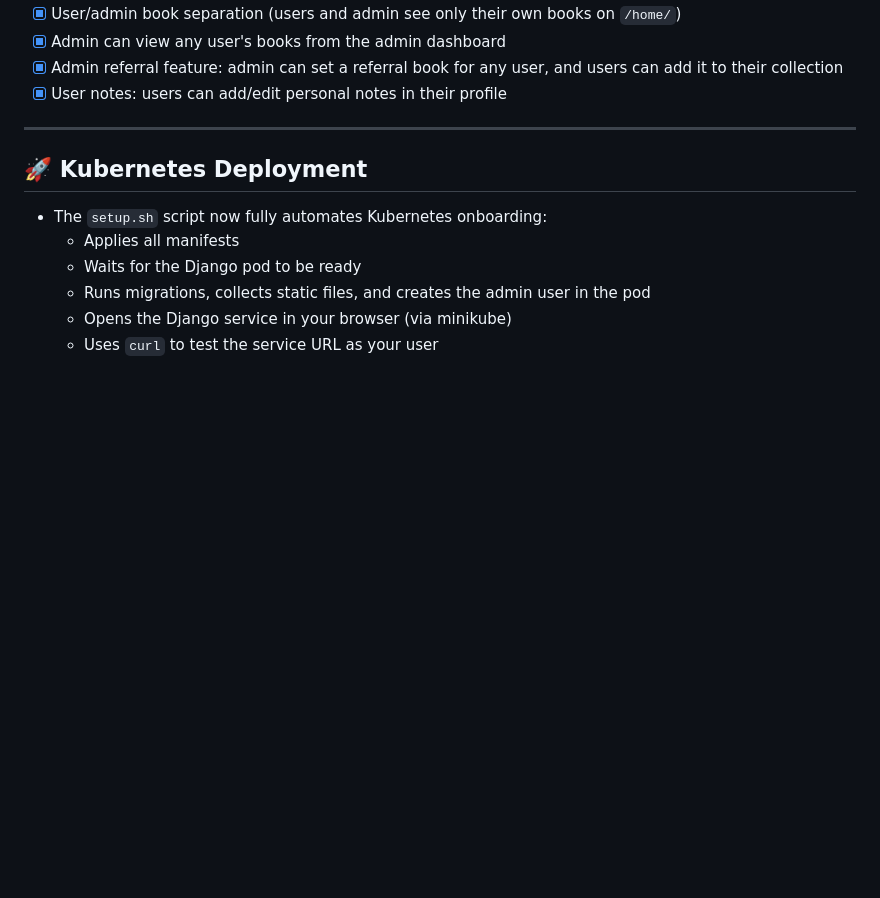
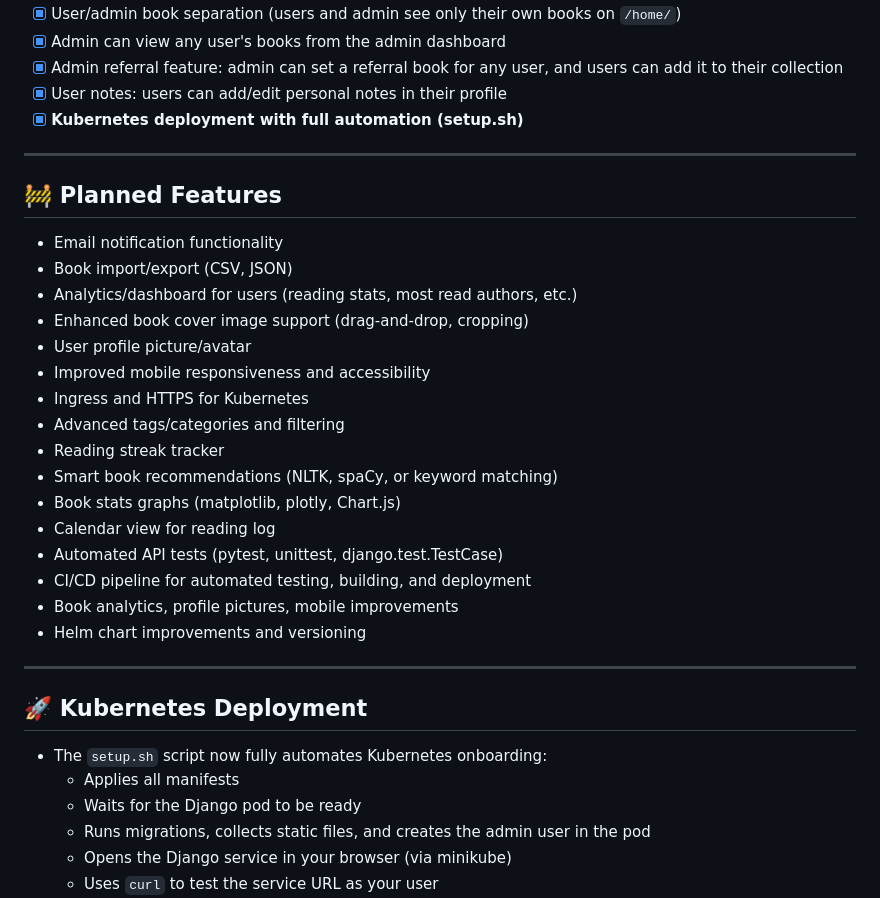
Before and after one commit to Jamesscott34/DevopsCA, a Markdown page: README.md, the part around the change. Drawn GitHub-style; blank space fills up the shorter version.

Commit message:
Update features and planned features in README; highlight Kubernetes deployment

```diff
--- a/README.md
+++ b/README.md
@@ -82,6 +82,27 @@ GitHub: [github.com/Jamesscott34](https://github.com/Jamesscott34)
 - [x] Admin can view any user's books from the admin dashboard
 - [x] Admin referral feature: admin can set a referral book for any user, and users can add it to their collection
 - [x] User notes: users can add/edit personal notes in their profile
+- [x] **Kubernetes deployment with full automation (setup.sh)**
+
+---
+
+## 🚧 Planned Features
+- Email notification functionality
+- Book import/export (CSV, JSON)
+- Analytics/dashboard for users (reading stats, most read authors, etc.)
+- Enhanced book cover image support (drag-and-drop, cropping)
+- User profile picture/avatar
+- Improved mobile responsiveness and accessibility
+- Ingress and HTTPS for Kubernetes
+- Advanced tags/categories and filtering
+- Reading streak tracker
+- Smart book recommendations (NLTK, spaCy, or keyword matching)
+- Book stats graphs (matplotlib, plotly, Chart.js)
+- Calendar view for reading log
+- Automated API tests (pytest, unittest, django.test.TestCase)
+- CI/CD pipeline for automated testing, building, and deployment
+- Book analytics, profile pictures, mobile improvements
+- Helm chart improvements and versioning
 
 ---
 
```
